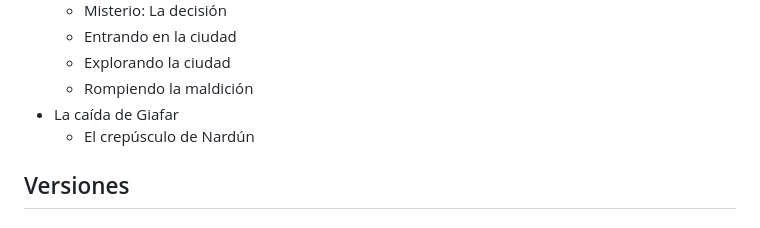
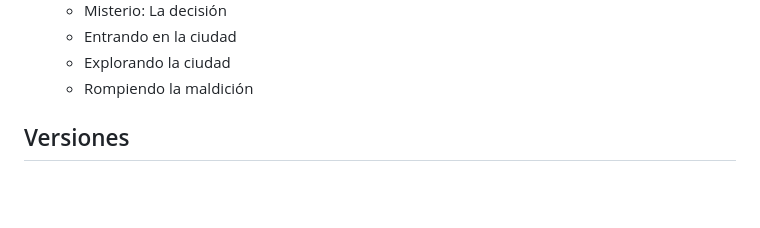
Before and after one commit to gwannon/1001Ghules, a Markdown page: README.md, the part around the change. Drawn GitHub-style; blank space fills up the shorter version.

```diff
--- a/README.md
+++ b/README.md
@@ -44,8 +44,6 @@ Fecha estimada de publicación: Marzo 2024
   * Entrando en la ciudad
   * Explorando la ciudad
   * Rompiendo la maldición
-* La caída de Giafar
-  * El crepúsculo de Nardún
 
 ## Versiones
 
```
